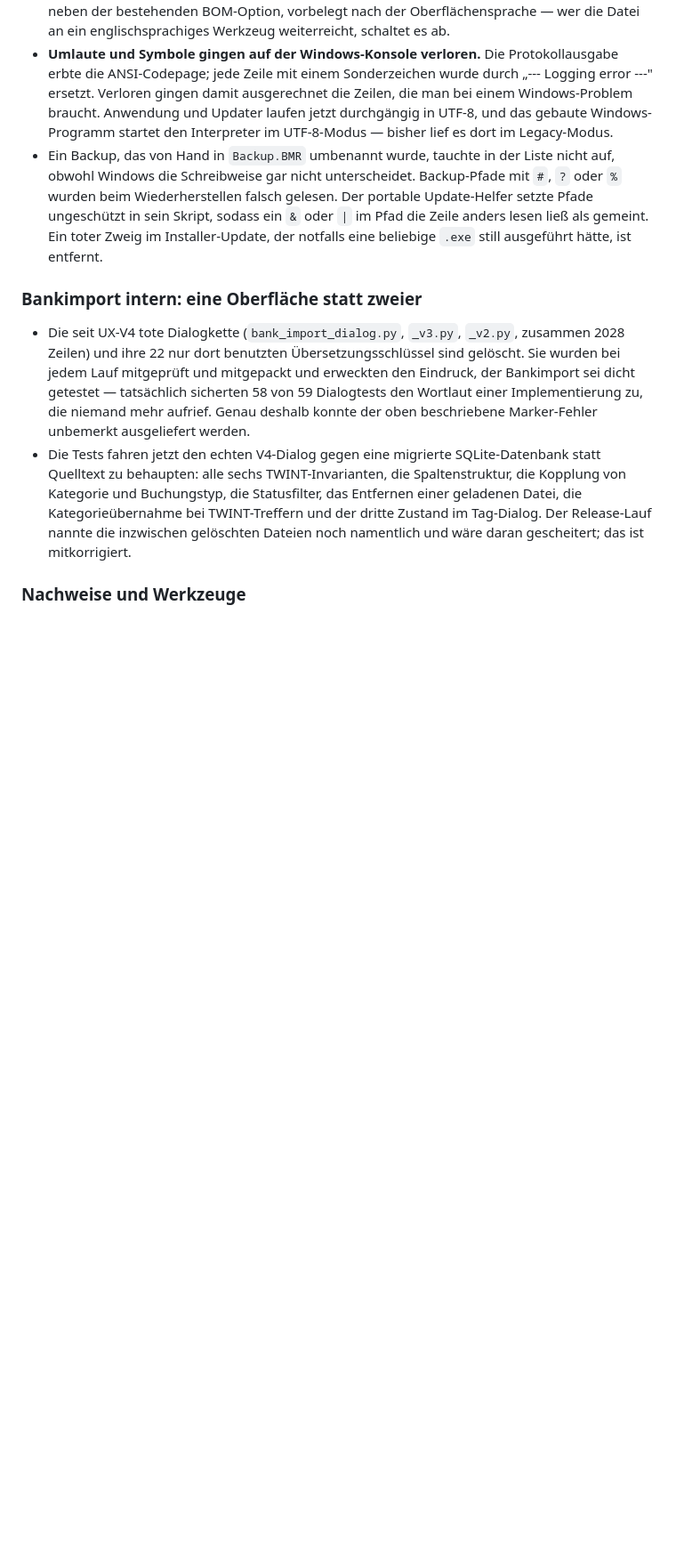
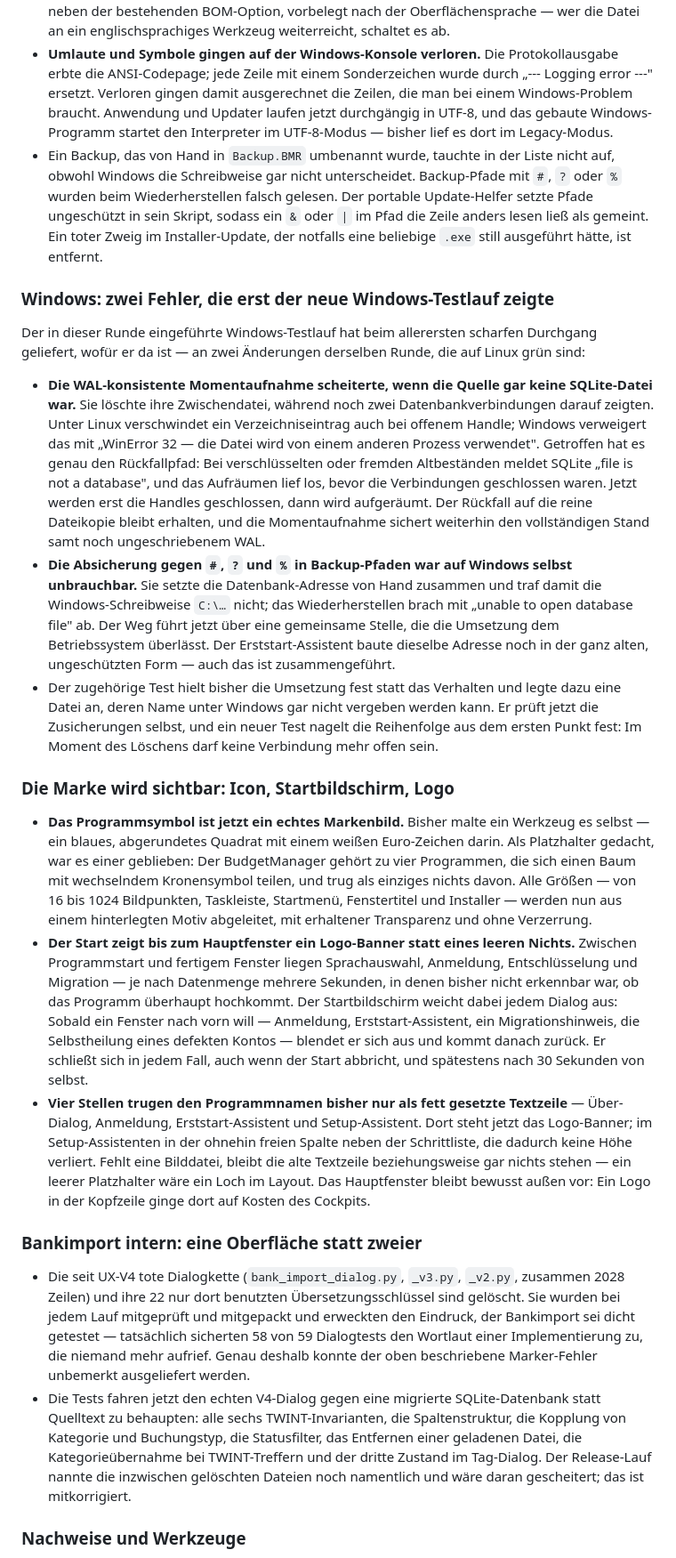
Before and after one commit to sloogy/Budgetmanager, a Markdown page: release_notes/current.md, the part around one of its changes. Shown at 89% size. Rendered like a GitHub page; blank space fills up the shorter version.

```diff
--- a/release_notes/current.md
+++ b/release_notes/current.md
@@ -19,6 +23,20 @@ Diese Fassung räumt zwei Dinge aus, die Nutzer unmittelbar betreffen: Der Banki
 - **Umlaute und Symbole gingen auf der Windows-Konsole verloren.** Die Protokollausgabe erbte die ANSI-Codepage; jede Zeile mit einem Sonderzeichen wurde durch „--- Logging error ---" ersetzt. Verloren gingen damit ausgerechnet die Zeilen, die man bei einem Windows-Problem braucht. Anwendung und Updater laufen jetzt durchgängig in UTF-8, und das gebaute Windows-Programm startet den Interpreter im UTF-8-Modus — bisher lief es dort im Legacy-Modus.
 - Ein Backup, das von Hand in `Backup.BMR` umbenannt wurde, tauchte in der Liste nicht auf, obwohl Windows die Schreibweise gar nicht unterscheidet. Backup-Pfade mit `#`, `?` oder `%` wurden beim Wiederherstellen falsch gelesen. Der portable Update-Helfer setzte Pfade ungeschützt in sein Skript, sodass ein `&` oder `|` im Pfad die Zeile anders lesen ließ als gemeint. Ein toter Zweig im Installer-Update, der notfalls eine beliebige `.exe` still ausgeführt hätte, ist entfernt.
 
+### Windows: zwei Fehler, die erst der neue Windows-Testlauf zeigte
+
+Der in dieser Runde eingeführte Windows-Testlauf hat beim allerersten scharfen Durchgang geliefert, wofür er da ist — an zwei Änderungen derselben Runde, die auf Linux grün sind:
+
+- **Die WAL-konsistente Momentaufnahme scheiterte, wenn die Quelle gar keine SQLite-Datei war.** Sie löschte ihre Zwischendatei, während noch zwei Datenbankverbindungen darauf zeigten. Unter Linux verschwindet ein Verzeichniseintrag auch bei offenem Handle; Windows verweigert das mit „WinError 32 — die Datei wird von einem anderen Prozess verwendet". Getroffen hat es genau den Rückfallpfad: Bei verschlüsselten oder fremden Altbeständen meldet SQLite „file is not a database", und das Aufräumen lief los, bevor die Verbindungen geschlossen waren. Jetzt werden erst die Handles geschlossen, dann wird aufgeräumt. Der Rückfall auf die reine Dateikopie bleibt erhalten, und die Momentaufnahme sichert weiterhin den vollständigen Stand samt noch ungeschriebenem WAL.
+- **Die Absicherung gegen `#`, `?` und `%` in Backup-Pfaden war auf Windows selbst unbrauchbar.** Sie setzte die Datenbank-Adresse von Hand zusammen und traf damit die Windows-Schreibweise `C:\…` nicht; das Wiederherstellen brach mit „unable to open database file" ab. Der Weg führt jetzt über eine gemeinsame Stelle, die die Umsetzung dem Betriebssystem überlässt. Der Erststart-Assistent baute dieselbe Adresse noch in der ganz alten, ungeschützten Form — auch das ist zusammengeführt.
+- Der zugehörige Test hielt bisher die Umsetzung fest statt das Verhalten und legte dazu eine Datei an, deren Name unter Windows gar nicht vergeben werden kann. Er prüft jetzt die Zusicherungen selbst, und ein neuer Test nagelt die Reihenfolge aus dem ersten Punkt fest: Im Moment des Löschens darf keine Verbindung mehr offen sein.
+
+### Die Marke wird sichtbar: Icon, Startbildschirm, Logo
+
+- **Das Programmsymbol ist jetzt ein echtes Markenbild.** Bisher malte ein Werkzeug es selbst — ein blaues, abgerundetes Quadrat mit einem weißen Euro-Zeichen darin. Als Platzhalter gedacht, war es einer geblieben: Der BudgetManager gehört zu vier Programmen, die sich einen Baum mit wechselndem Kronensymbol teilen, und trug als einziges nichts davon. Alle Größen — von 16 bis 1024 Bildpunkten, Taskleiste, Startmenü, Fenstertitel und Installer — werden nun aus einem hinterlegten Motiv abgeleitet, mit erhaltener Transparenz und ohne Verzerrung.
+- **Der Start zeigt bis zum Hauptfenster ein Logo-Banner statt eines leeren Nichts.** Zwischen Programmstart und fertigem Fenster liegen Sprachauswahl, Anmeldung, Entschlüsselung und Migration — je nach Datenmenge mehrere Sekunden, in denen bisher nicht erkennbar war, ob das Programm überhaupt hochkommt. Der Startbildschirm weicht dabei jedem Dialog aus: Sobald ein Fenster nach vorn will — Anmeldung, Erststart-Assistent, ein Migrationshinweis, die Selbstheilung eines defekten Kontos — blendet er sich aus und kommt danach zurück. Er schließt sich in jedem Fall, auch wenn der Start abbricht, und spätestens nach 30 Sekunden von selbst.
+- **Vier Stellen trugen den Programmnamen bisher nur als fett gesetzte Textzeile** — Über-Dialog, Anmeldung, Erststart-Assistent und Setup-Assistent. Dort steht jetzt das Logo-Banner; im Setup-Assistenten in der ohnehin freien Spalte neben der Schrittliste, die dadurch keine Höhe verliert. Fehlt eine Bilddatei, bleibt die alte Textzeile beziehungsweise gar nichts stehen — ein leerer Platzhalter wäre ein Loch im Layout. Das Hauptfenster bleibt bewusst außen vor: Ein Logo in der Kopfzeile ginge dort auf Kosten des Cockpits.
+
 ### Bankimport intern: eine Oberfläche statt zweier
 
 - Die seit UX-V4 tote Dialogkette (`bank_import_dialog.py`, `_v3.py`, `_v2.py`, zusammen 2028 Zeilen) und ihre 22 nur dort benutzten Übersetzungsschlüssel sind gelöscht. Sie wurden bei jedem Lauf mitgeprüft und mitgepackt und erweckten den Eindruck, der Bankimport sei dicht getestet — tatsächlich sicherten 58 von 59 Dialogtests den Wortlaut einer Implementierung zu, die niemand mehr aufrief. Genau deshalb konnte der oben beschriebene Marker-Fehler unbemerkt ausgeliefert werden.
```
Also changed, not shown: other parts of release_notes/current.md (+9 -4 lines).
